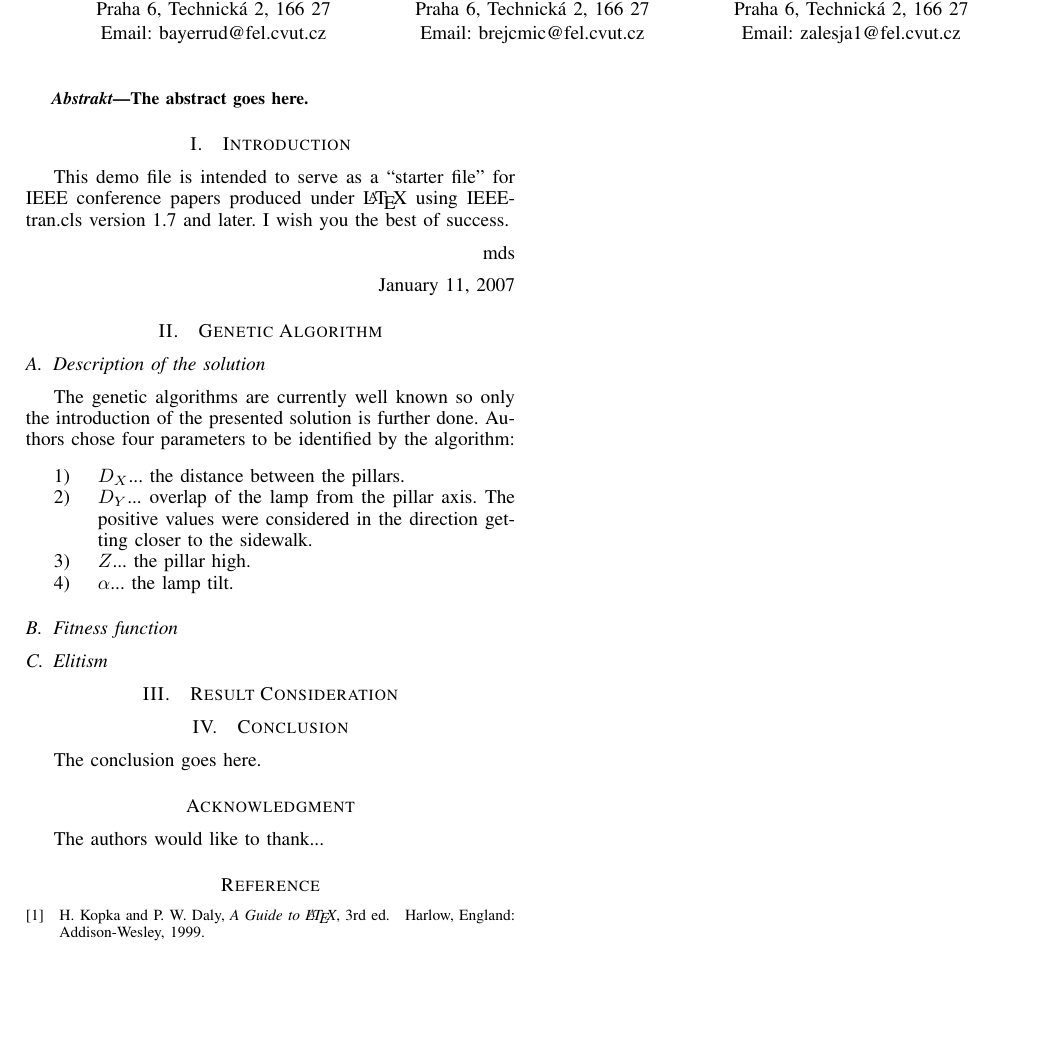
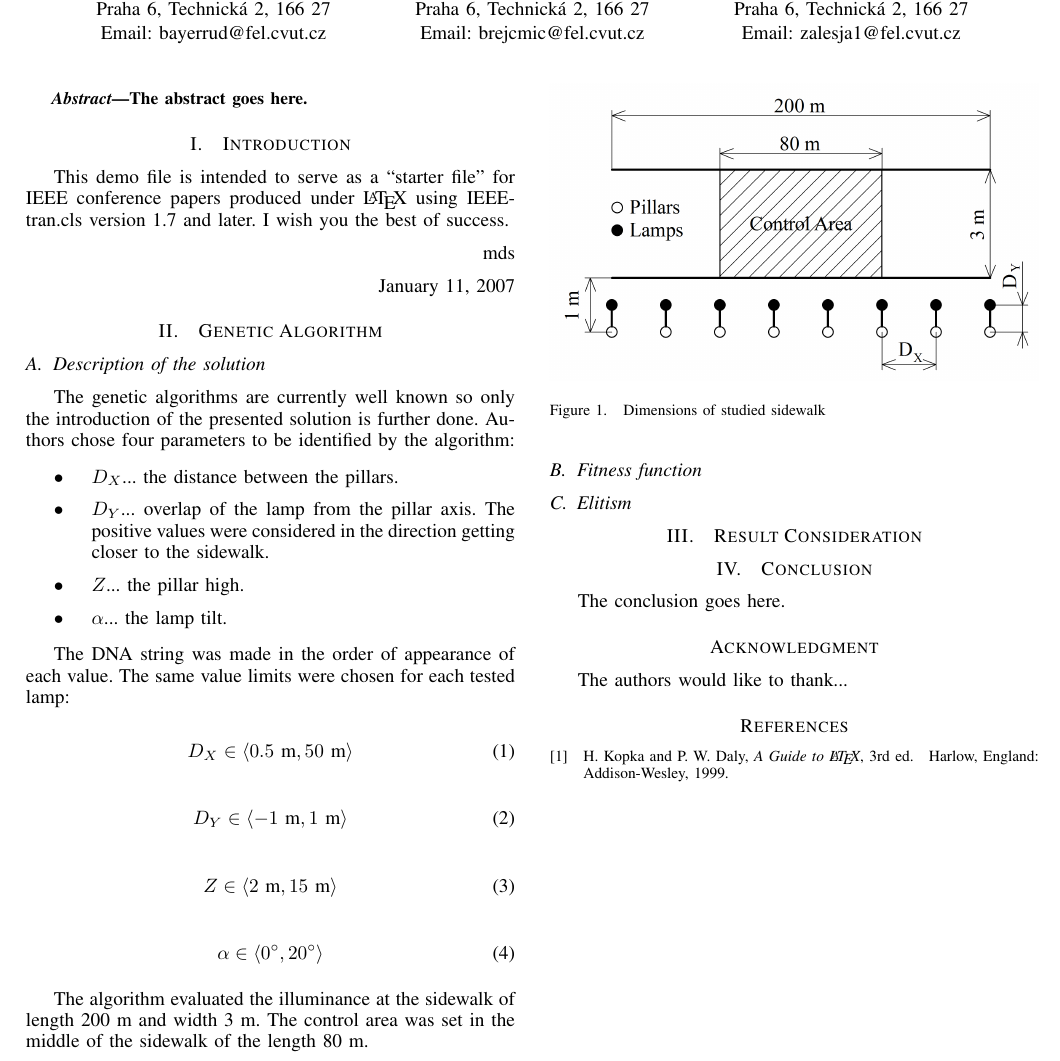
Before and after one commit to brejcmic/CTUProjects, a LaTeX paper (EPE2015/EPEPaper/EPEPaper.tex, which reads EPE2015/EPEPaper/secGenAlg.tex): part of the page, cut so that both start at the same text, the shorter picture padded with empty space. Compiled offline with pdfLaTeX; the source files are stored in an older character set and shown here as Unicode.

Commit message:
Doplneni obrazku do gitignore, okotovany obrazek chodniku, uprava zakladnich dokumentu pro spravne cteni cestiny, sazbu rovnic a obrazku

```diff
--- a/EPE2015/EPEPaper/EPEPaper.tex
+++ b/EPE2015/EPEPaper/EPEPaper.tex
@@ -169,7 +169,7 @@
 
 % *** MATH PACKAGES ***
 %
-%\usepackage[cmex10]{amsmath}
+\usepackage[cmex10]{amsmath}
 % A popular package from the American Mathematical Society that provides
 % many useful and powerful commands for dealing with mathematics. If using
 % it, be sure to load this package with the cmex10 option to ensure that
@@ -180,7 +180,7 @@
 %
 % Also, note that the amsmath package sets \interdisplaylinepenalty to 10000
 % thus preventing page breaks from occurring within multiline equations. Use:
-%\interdisplaylinepenalty=2500
+\interdisplaylinepenalty=2500
 % after loading amsmath to restore such page breaks as IEEEtran.cls normally
 % does. amsmath.sty is already installed on most LaTeX systems. The latest
 % version and documentation can be obtained at:
@@ -342,8 +342,10 @@
 % (Unless specifically asked to do so by the journal or conference you plan
 % to submit to, of course. )
 
-\usepackage[czech]{babel}
+\usepackage[czech, english]{babel}
 \usepackage[cp1250]{inputenc} % for win1250
+\usepackage{graphicx}
+
 
 % correct bad hyphenation here
 \hyphenation{op-tical net-works semi-conduc-tor}
--- a/EPE2015/EPEPaper/secGenAlg.tex
+++ b/EPE2015/EPEPaper/secGenAlg.tex
@@ -2,12 +2,39 @@
 \subsection{Description of the solution}
 The genetic algorithms are currently well known so only the introduction of the presented solution is further done. Authors chose four parameters to be identified by the algorithm:
 
-\begin{enumerate}
+\begin{itemize}
 	\item $D_X$... the distance between the pillars.
 	\item $D_Y$... overlap of the lamp from the pillar axis. The positive values were considered in the direction getting closer to the sidewalk.
 	\item $Z$... the pillar high.
 	\item $\alpha$... the lamp tilt.
-\end{enumerate}
+\end{itemize}
+
+The DNA string was made in the order of appearance of each value. The same value limits were chosen for each tested lamp:
+
+\begin{equation}
+D_X \in \left\langle 0.5 \text{ m}, 50 \text{ m}\right\rangle
+\end{equation}
+
+\begin{equation}
+D_Y \in \left\langle -1 \text{ m}, 1 \text{ m}\right\rangle
+\end{equation}
+
+\begin{equation}
+Z \in \left\langle 2 \text{ m}, 15 \text{ m}\right\rangle
+\end{equation}
+
+\begin{equation}
+\alpha \in \left\langle 0^\circ, 20^\circ \right\rangle
+\end{equation}
+
+The algorithm evaluated the illuminance at the sidewalk of length 200~m and width 3~m. The control area was set in the middle of the sidewalk of the length 80~m.
+
+\begin{figure}[htb]
+  \centering
+  \includegraphics[width=\columnwidth]{kotyChodniku}
+  \caption{Dimensions of studied sidewalk}
+  \label{fig:sidewalk}
+\end{figure}
 
 \subsection{Fitness function}
 \subsection{Elitism}
```
Also changed, not shown: EPE2015/EPEPaper/EPEPaper.pdf, EPE2015/EPEPaper/kotyChodniku.png (added), EPE2015/EPEPaper/EPEPaper.tex (4 more changed lines), 2 other files.
